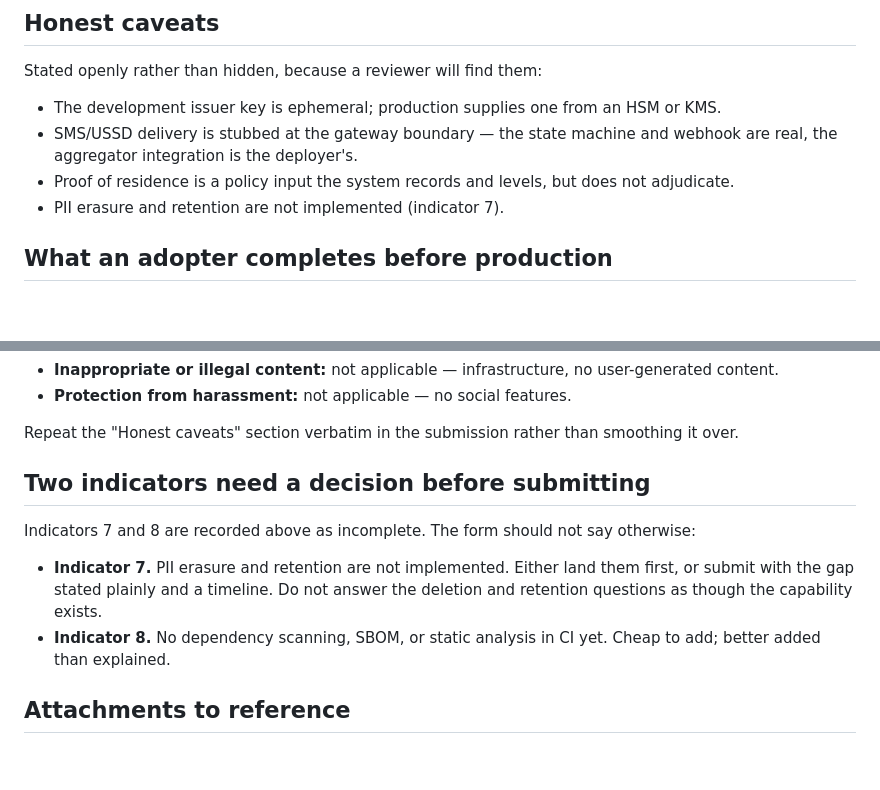
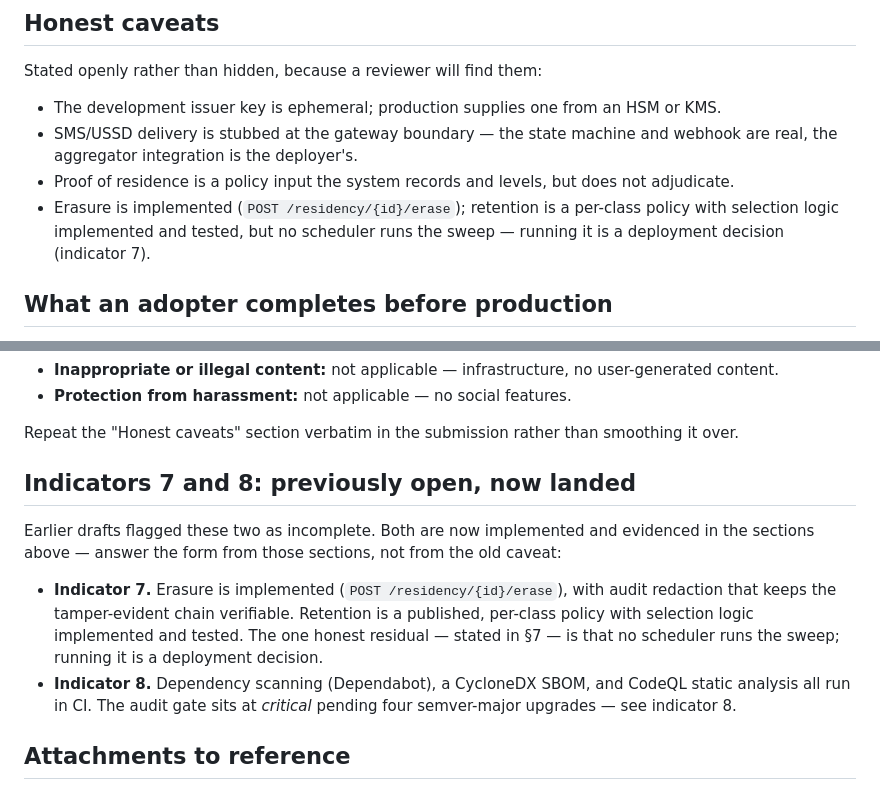
Before and after one commit to Harmonizedx/open-residency, a Markdown page: docs/DPG.md, 2 parts joined by grey strips. GitHub-like rendering; blank space fills up the shorter version.

Commit message:
docs(dpg): reconcile indicator 7 & 8 status with shipped code
Two stale spots still claimed PII erasure/retention (indicator 7) and
dependency scanning/SBOM/CodeQL (indicator 8) were unimplemented. Both have
landed and are recorded as met in the same file's scorecard and checklist, so
the honest-caveats line and the 'before submitting' section now contradicted
the rest of the doc. Align them with what is actually shipped.

```diff
--- a/docs/DPG.md
+++ b/docs/DPG.md
@@ -186,7 +186,9 @@ Stated openly rather than hidden, because a reviewer will find them:
 - SMS/USSD delivery is stubbed at the gateway boundary — the state machine and webhook are
   real, the aggregator integration is the deployer's.
 - Proof of residence is a policy input the system records and levels, but does not adjudicate.
-- PII erasure and retention are not implemented (indicator 7).
+- Erasure is implemented (`POST /residency/{id}/erase`); retention is a per-class policy with
+  selection logic implemented and tested, but no scheduler runs the sweep — running it is a
+  deployment decision (indicator 7).
 
 ## What an adopter completes before production
 
@@ -238,15 +240,18 @@ separately:
 
 Repeat the "Honest caveats" section verbatim in the submission rather than smoothing it over.
 
-## Two indicators need a decision before submitting
+## Indicators 7 and 8: previously open, now landed
 
-Indicators 7 and 8 are recorded above as incomplete. The form should not say otherwise:
+Earlier drafts flagged these two as incomplete. Both are now implemented and evidenced in the
+sections above — answer the form from those sections, not from the old caveat:
 
-- **Indicator 7.** PII erasure and retention are not implemented. Either land them first, or
-  submit with the gap stated plainly and a timeline. Do not answer the deletion and retention
-  questions as though the capability exists.
-- **Indicator 8.** No dependency scanning, SBOM, or static analysis in CI yet. Cheap to add;
-  better added than explained.
+- **Indicator 7.** Erasure is implemented (`POST /residency/{id}/erase`), with audit redaction
+  that keeps the tamper-evident chain verifiable. Retention is a published, per-class policy
+  with selection logic implemented and tested. The one honest residual — stated in §7 — is
+  that no scheduler runs the sweep; running it is a deployment decision.
+- **Indicator 8.** Dependency scanning (Dependabot), a CycloneDX SBOM, and CodeQL static
+  analysis all run in CI. The audit gate sits at *critical* pending four semver-major
+  upgrades — see indicator 8.
 
 ## Attachments to reference
 
```
